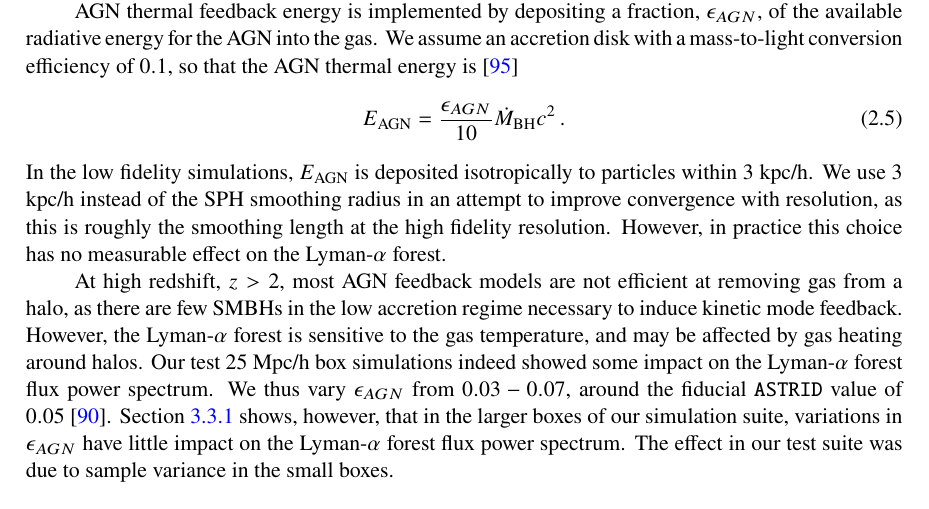
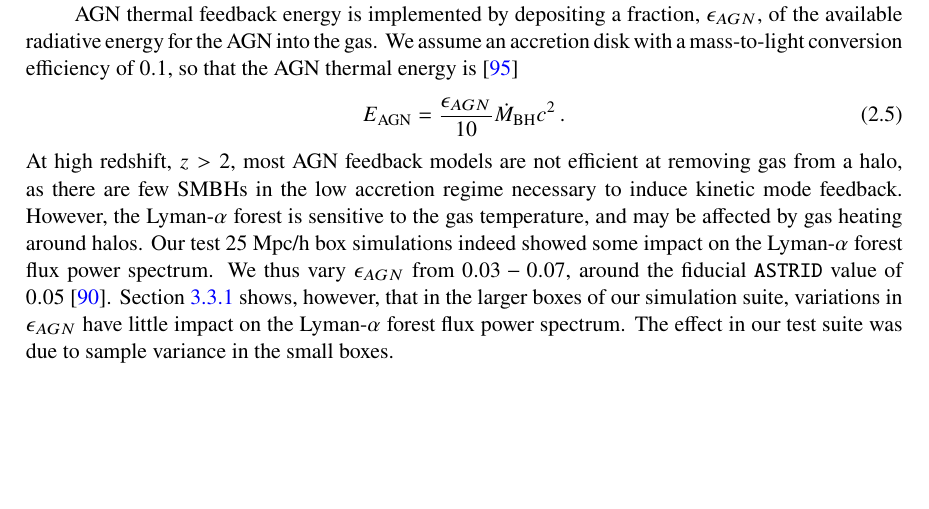
Before and after one commit to sbird/lya_suite_paper, a LaTeX document (main.tex): part of page 9 of 32, cut so that both start at the same text, the shorter picture padded with empty space. Compiled offline with pdfLaTeX.

Commit message:
Minor tweak

```diff
--- a/main.tex
+++ b/main.tex
@@ -321,8 +321,9 @@ AGN thermal feedback energy is implemented by depositing a fraction, $\epsilon_{
 \label{equation:Lbol}
     E_\mathrm{AGN} = \frac{\epsilon_{AGN}}{10} \dot{M}_{\rm BH} c^2\,.
 \end{equation}
-In the low fidelity simulations, $E_\mathrm{AGN}$ is deposited isotropically to particles within $3$ kpc/h. We use $3$ kpc/h instead of the SPH smoothing radius in an attempt to improve convergence with resolution, as this is roughly the smoothing length at the high fidelity resolution. However, in practice this choice has no measurable effect on the \Lya~forest. %The AGN feedback modifies the cooling time of the star-forming gas, allowing it to cool on the cooling timescale rather than the longer relaxation timescale, and thus moderately increases the star formation rate.
-
+%Delete this since it actually buggy! Really it used Hsml.
+%In the low fidelity simulations, $E_\mathrm{AGN}$ is deposited isotropically to particles within $3$ kpc/h.
+%We use $3$ kpc/h instead of the SPH smoothing radius in an attempt to improve convergence with resolution, as this is roughly the smoothing length at the high fidelity resolution. However, in practice this choice has no measurable effect on the \Lya~forest. %The AGN feedback modifies the cooling time of the star-forming gas, allowing it to cool on the cooling timescale rather than the longer relaxation timescale, and thus moderately increases the star formation rate.
 At high redshift, $z > 2$, most AGN feedback models are not efficient at removing gas from a halo, as there are few SMBHs in the low accretion regime necessary to induce kinetic mode feedback.
 However, the \Lya~forest is sensitive to the gas temperature, and may be affected by gas heating around halos. Our test $25$ Mpc/h box simulations indeed showed some impact on the \Lya~forest flux power spectrum. We thus vary $\epsilon_{AGN}$  from $0.03 - 0.07$, around the fiducial \astrid~value of $0.05$ \cite{Ni:2022}. Section~\ref{sec:agnresult} shows, however, that in the larger boxes of our simulation suite, variations in $\epsilon_{AGN}$ have little impact on the \Lya~forest flux power spectrum. The effect in our test suite was due to sample variance in the small boxes.
 %Our emulator design also allows us to measure parameter degeneracies between AGN feedback and cosmological parameters. Ref~\cite{Schneider:2015} showed a degeneracy between AGN feedback and the fraction of matter in baryons, $\Omega_b / \Omega_M$. However, since the \Lya~forest may be sensitive to the gas temperature, there may also be a degeneracy with the number density of actively radiating SMBHs, which we would be able to detect.
```
Also changed, not shown: figures/Lya_suite_attempt_6.pdf (added).
